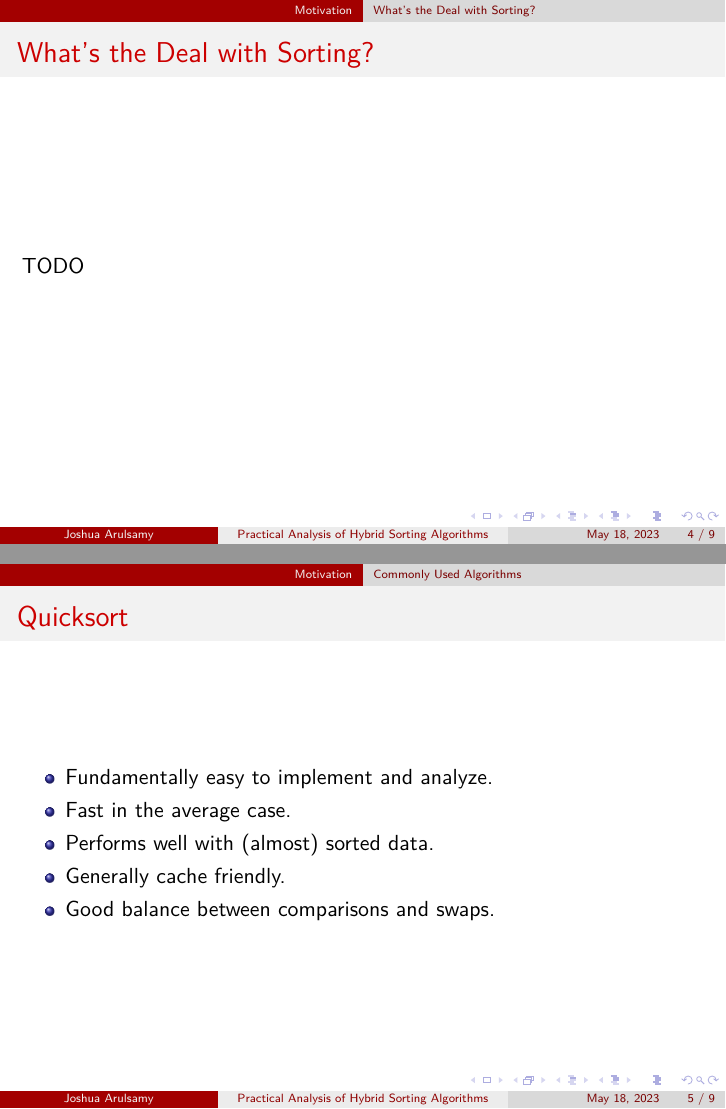
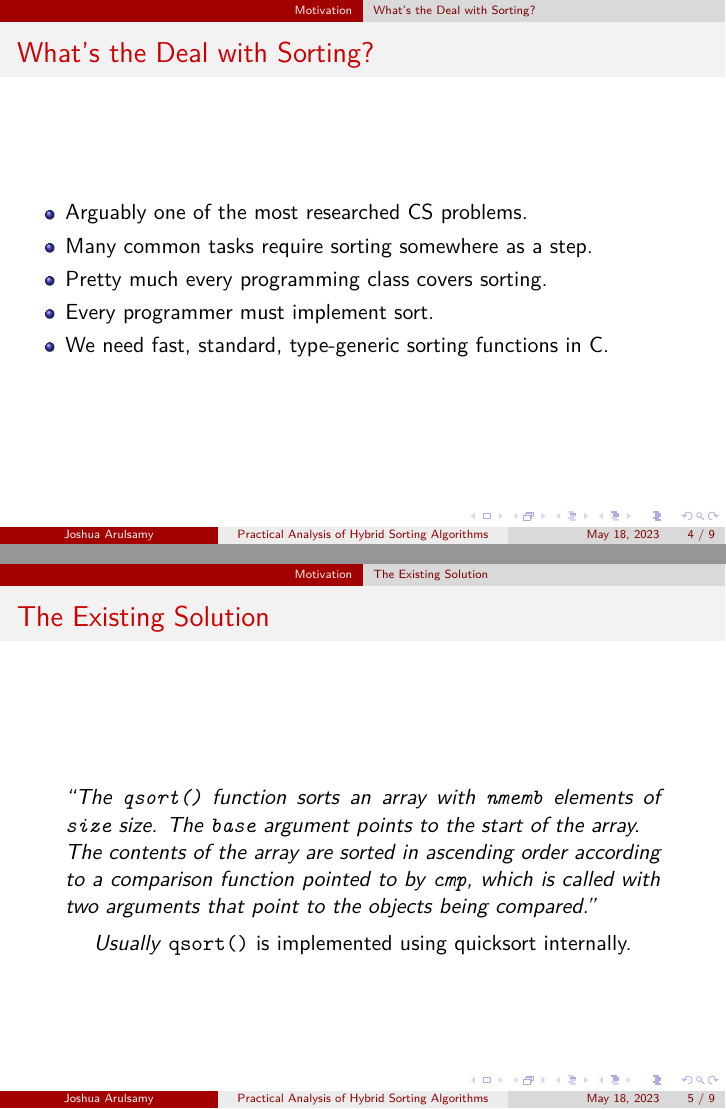
Before and after one commit to uwyo-mallet/Hybrid-Sorting-Optimization, LaTeX slides (docs/tech-talk/presentation.tex): pages 4 and 5 of 9 before the commit and pages 4 and 7 of 30 after it, joined at a grey line. Compiled offline with XeLaTeX.

Commit message:
More progress on talk

```diff
--- a/docs/tech-talk/presentation.tex
+++ b/docs/tech-talk/presentation.tex
@@ -5,6 +5,8 @@
 \usepackage{pgfplots}
 \usepackage{csvsimple}
 \usepackage{graphicx}
+\usepackage{minted}
+\usepackage{csquotes}
 
 \usepackage[backend=biber,style=ieee]{biblatex}
 % \addbibresource{references.bib}
@@ -57,21 +62,36 @@
 \section{Motivation}
 \subsection{What's the Deal with Sorting?}
 \begin{frame}{What's the Deal with Sorting?}
-	TODO
-\end{frame}
-
-\subsection{Commonly Used Algorithms}
-\begin{frame}{Quicksort}
 	\begin{itemize}
-		\item Fundamentally easy to implement and analyze.
-		\item Fast in the average case.
-		\item Performs well with (almost) sorted data.
-		\item Generally cache friendly.
-		\item Good balance between comparisons and swaps.
+		\item Arguably one of the most researched CS problems.
+		\item Many common tasks require sorting somewhere as a step.
+		\item Pretty much every programming class covers sorting.
+		\item Every programmer must implement sort.
+		\item We need fast, standard, type-generic sorting functions in C.
 	\end{itemize}
 \end{frame}
 
-\begin{frame}{Mergesort}
-	TODO
+\subsection{The Existing Solution}
+\begin{frame}[c]{The Existing Solution}
+	\begin{center}
+		\begin{minipage}{0.8\textwidth}
+			\inputminted{c}{include.c}
+		\end{minipage}
+
+		\pause
+		\vspace{0.3cm}
+		\begin{displayquote}
+			``The \texttt{qsort()} function sorts an array with \texttt{nmemb}
+			elements of \texttt{size} size. The \texttt{base} argument points to the
+			start of the array.
+
+			The contents of the array are sorted in ascending order according to a
+			comparison function pointed to by \texttt{cmp}, which is called with two
+			arguments that point to the objects being compared.''
+		\end{displayquote}
+
+		\pause
+		\textit{Usually} \texttt{qsort()} is implemented using quicksort internally.
+	\end{center}
 \end{frame}
 
@@ -80,2 +110,3 @@
 \end{frame}
 
+\section{Analyzing Existing Implementations}
```
Also changed, not shown: docs/tech-talk/Makefile, docs/tech-talk/presentation.tex (242 more changed lines), 1 other file.
